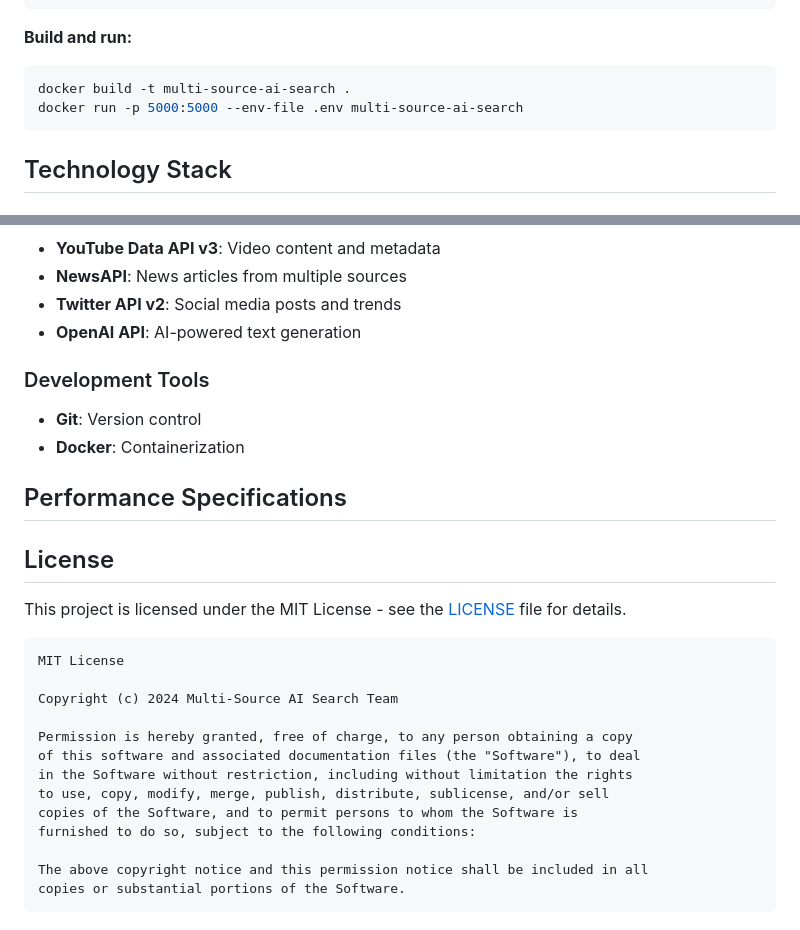
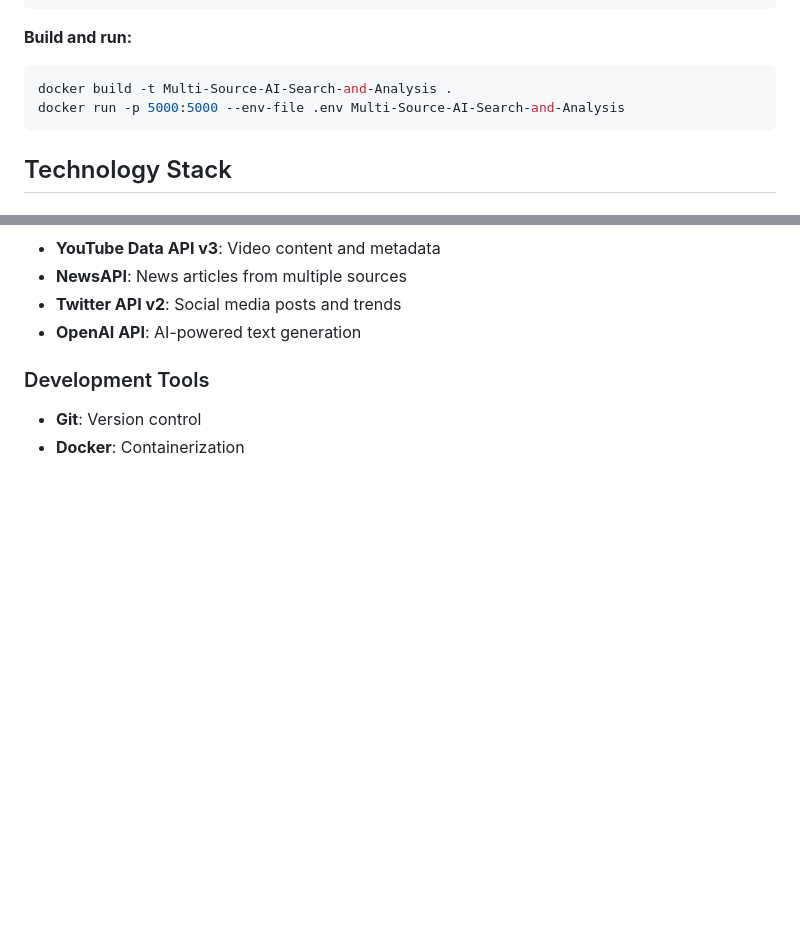
Before and after one commit to Muttayyab-13/Multi-Source-AI-Search-and-Analysis, a Markdown page: README.md, 2 parts joined by grey strips. Drawn GitHub-style; blank space fills up the shorter version.

````diff
--- a/README.md
+++ b/README.md
@@ -310,8 +310,8 @@ CMD ["gunicorn", "-w", "4", "-b", "0.0.0.0:5000", "app:app"]
 
 **Build and run:**
 ```bash
-docker build -t multi-source-ai-search .
-docker run -p 5000:5000 --env-file .env multi-source-ai-search
+docker build -t Multi-Source-AI-Search-and-Analysis .
+docker run -p 5000:5000 --env-file .env Multi-Source-AI-Search-and-Analysis
 ```
 
 ## Technology Stack
@@ -341,26 +341,3 @@ docker run -p 5000:5000 --env-file .env multi-source-ai-search
 ### Development Tools
 - **Git**: Version control
 - **Docker**: Containerization
-
-## Performance Specifications
-
-
-## License
-
-This project is licensed under the MIT License - see the [LICENSE](LICENSE) file for details.
-
-```
-MIT License
-
-Copyright (c) 2024 Multi-Source AI Search Team
-
-Permission is hereby granted, free of charge, to any person obtaining a copy
-of this software and associated documentation files (the "Software"), to deal
-in the Software without restriction, including without limitation the rights
-to use, copy, modify, merge, publish, distribute, sublicense, and/or sell
-copies of the Software, and to permit persons to whom the Software is
-furnished to do so, subject to the following conditions:
-
-The above copyright notice and this permission notice shall be included in all
-copies or substantial portions of the Software.
-```
````
